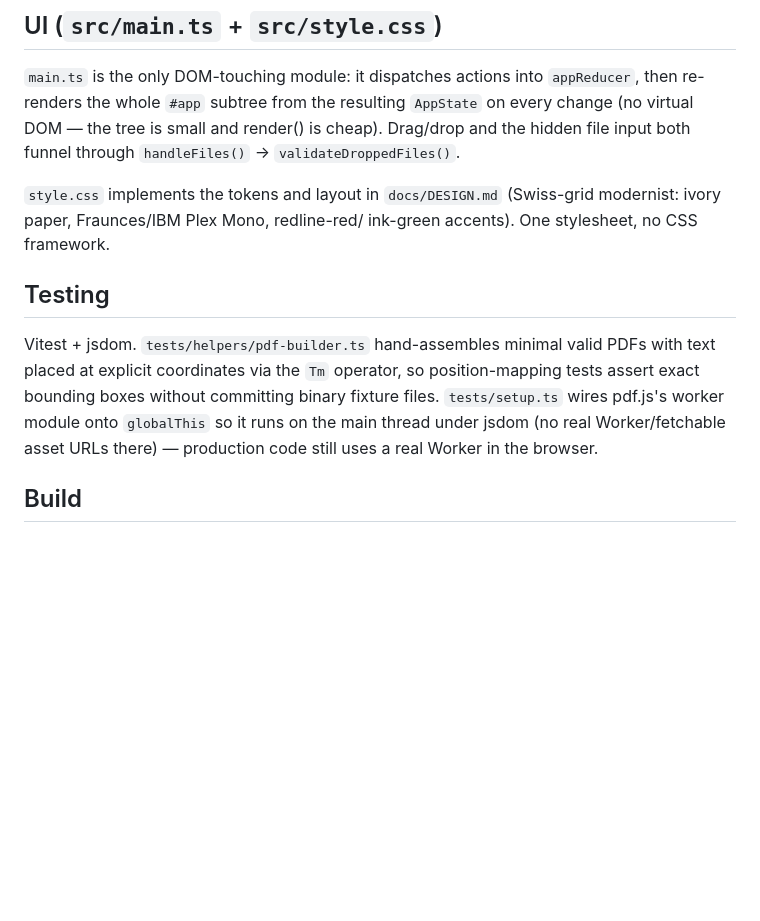
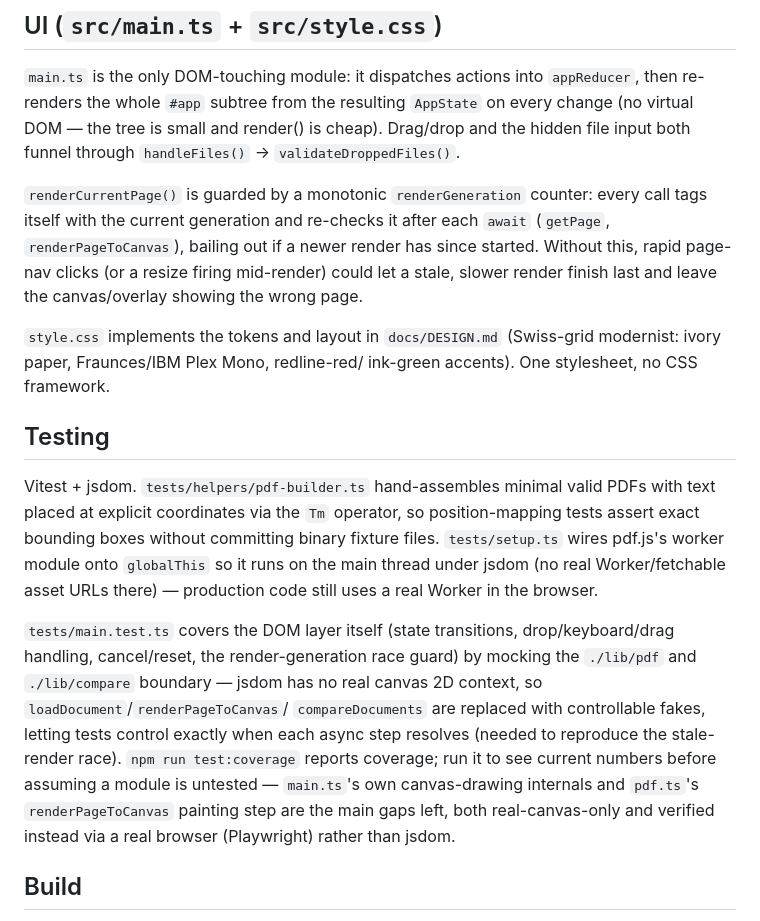
Before and after one commit to ctkrug/draftline, a Markdown page: docs/ARCHITECTURE.md, the part around the change. Rendered like a GitHub page; blank space fills up the shorter version.

Commit message:
docs: document the render-generation guard and main.ts test strategy
Notes the stale-render race fix in the data-flow section and explains how
tests/main.test.ts exercises the DOM layer by mocking the pdf.js/canvas
boundary, since that wasn't obvious from the module list alone.

```diff
--- a/docs/ARCHITECTURE.md
+++ b/docs/ARCHITECTURE.md
@@ -68,6 +68,13 @@ Rendered page + diff overlay, page navigator, summary strip
 render() is cheap). Drag/drop and the hidden file input both funnel
 through `handleFiles()` → `validateDroppedFiles()`.
 
+`renderCurrentPage()` is guarded by a monotonic `renderGeneration` counter:
+every call tags itself with the current generation and re-checks it after
+each `await` (`getPage`, `renderPageToCanvas`), bailing out if a newer
+render has since started. Without this, rapid page-nav clicks (or a resize
+firing mid-render) could let a stale, slower render finish last and leave
+the canvas/overlay showing the wrong page.
+
 `style.css` implements the tokens and layout in `docs/DESIGN.md`
 (Swiss-grid modernist: ivory paper, Fraunces/IBM Plex Mono, redline-red/
 ink-green accents). One stylesheet, no CSS framework.
@@ -82,6 +89,18 @@ module onto `globalThis` so it runs on the main thread under jsdom
 (no real Worker/fetchable asset URLs there) — production code still
 uses a real Worker in the browser.
 
+`tests/main.test.ts` covers the DOM layer itself (state transitions,
+drop/keyboard/drag handling, cancel/reset, the render-generation race
+guard) by mocking the `./lib/pdf` and `./lib/compare` boundary — jsdom has
+no real canvas 2D context, so `loadDocument`/`renderPageToCanvas`/
+`compareDocuments` are replaced with controllable fakes, letting tests
+control exactly when each async step resolves (needed to reproduce the
+stale-render race). `npm run test:coverage` reports coverage; run it to
+see current numbers before assuming a module is untested — `main.ts`'s
+own canvas-drawing internals and `pdf.ts`'s `renderPageToCanvas` painting
+step are the main gaps left, both real-canvas-only and verified instead
+via a real browser (Playwright) rather than jsdom.
+
 ## Build
 
 `npm run build` runs `tsc -b && vite build` into `dist/`. `vite.config.ts`
```
